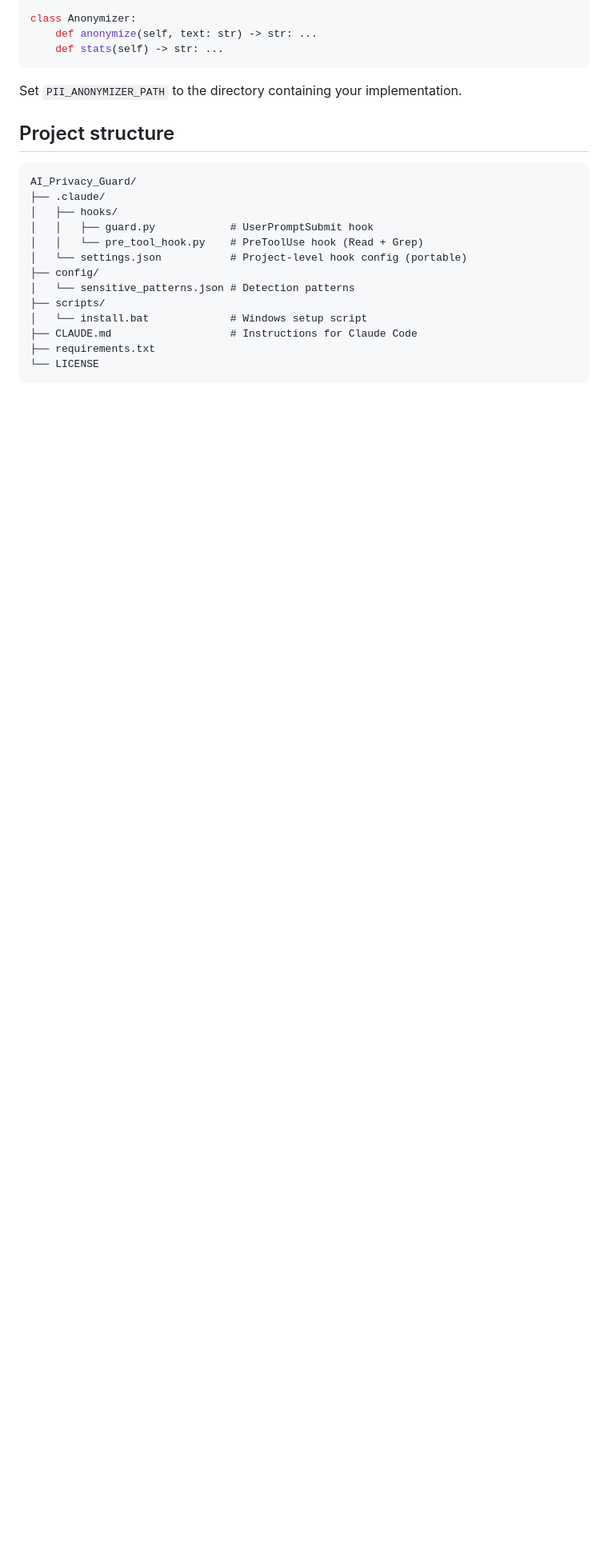
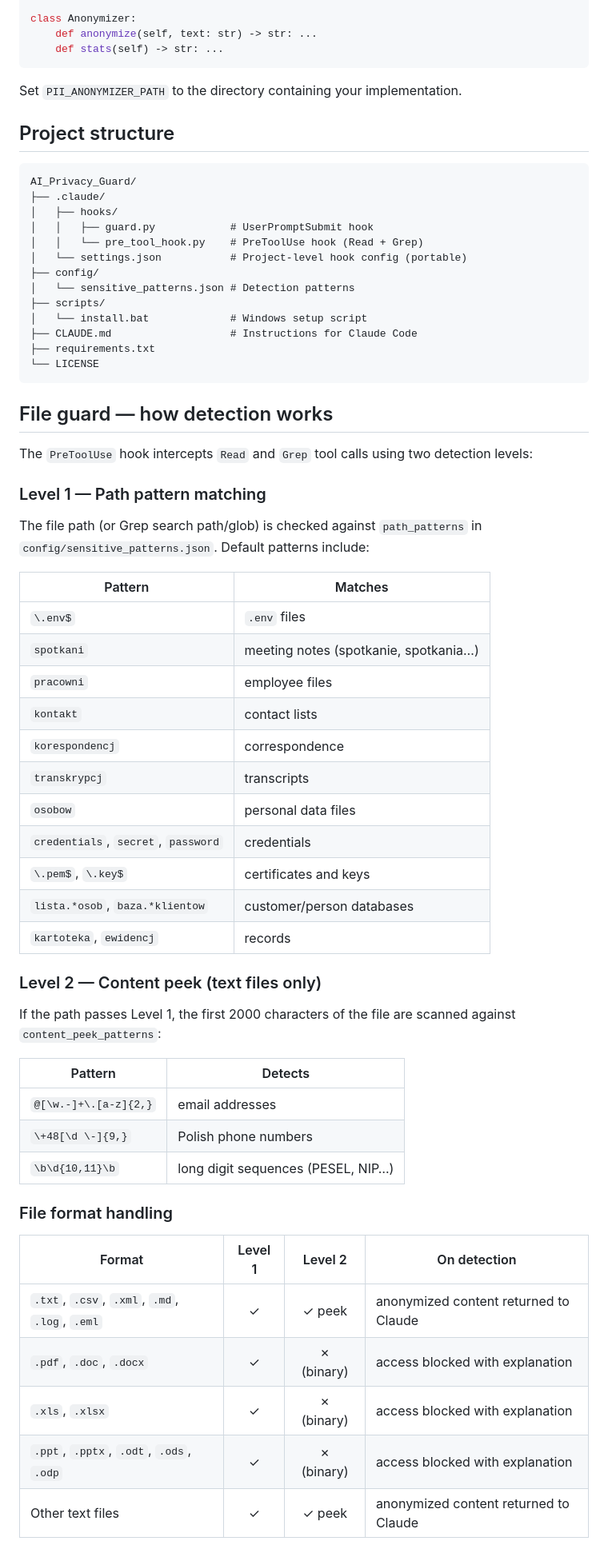
Before and after one commit to BartoszRadziszewski/AI_Privacy_Guard, a Markdown page: README.md, the part around one of its changes. Shown at 80% size. Rendered like a GitHub page; blank space fills up the shorter version.

Commit message:
docs: expand PreToolUse section — file formats, detection levels, anonymization, Grep

````diff
--- a/README.md
+++ b/README.md
@@ -114,3 +114,47 @@ AI_Privacy_Guard/
 └── LICENSE
 ```
 
+## File guard — how detection works
+
+The `PreToolUse` hook intercepts `Read` and `Grep` tool calls using two detection levels:
+
+### Level 1 — Path pattern matching
+
+The file path (or Grep search path/glob) is checked against `path_patterns` in
+`config/sensitive_patterns.json`. Default patterns include:
+
+| Pattern | Matches |
+|---------|---------|
+| `\.env$` | `.env` files |
+| `spotkani` | meeting notes (spotkanie, spotkania…) |
+| `pracowni` | employee files |
+| `kontakt` | contact lists |
+| `korespondencj` | correspondence |
+| `transkrypcj` | transcripts |
+| `osobow` | personal data files |
+| `credentials`, `secret`, `password` | credentials |
+| `\.pem$`, `\.key$` | certificates and keys |
+| `lista.*osob`, `baza.*klientow` | customer/person databases |
+| `kartoteka`, `ewidencj` | records |
+
+### Level 2 — Content peek (text files only)
+
+If the path passes Level 1, the first 2000 characters of the file are scanned
+against `content_peek_patterns`:
+
+| Pattern | Detects |
+|---------|---------|
+| `@[\w.-]+\.[a-z]{2,}` | email addresses |
+| `\+48[\d \-]{9,}` | Polish phone numbers |
+| `\b\d{10,11}\b` | long digit sequences (PESEL, NIP…) |
+
+### File format handling
+
+| Format | Level 1 | Level 2 | On detection |
+|--------|:-------:|:-------:|--------------|
+| `.txt`, `.csv`, `.xml`, `.md`, `.log`, `.eml` | ✓ | ✓ peek | anonymized content returned to Claude |
+| `.pdf`, `.doc`, `.docx` | ✓ | ✗ (binary) | access blocked with explanation |
+| `.xls`, `.xlsx` | ✓ | ✗ (binary) | access blocked with explanation |
+| `.ppt`, `.pptx`, `.odt`, `.ods`, `.odp` | ✓ | ✗ (binary) | access blocked with explanation |
+| Other text files | ✓ | ✓ peek | anonymized content returned to Claude |
+
````
Also changed, not shown: other parts of README.md (+20 -0 lines).
